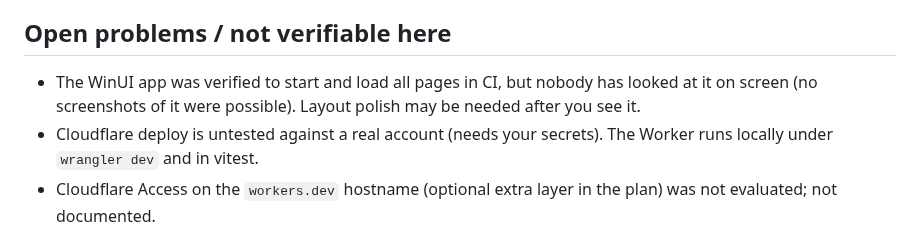
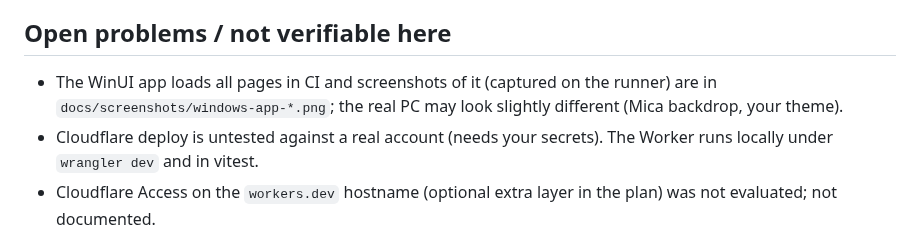
Before and after one commit to 4RK0S4H4/reLAUNCH, a Markdown page: docs/STATUS.md, the part around the change. Rendered like a GitHub page.

```diff
--- a/docs/STATUS.md
+++ b/docs/STATUS.md
@@ -18,7 +18,7 @@ Success: Windows job (build, 21 unit tests, smoke test, relay end-to-end, WiX bu
 
 ## Open problems / not verifiable here
 
-- The WinUI app was verified to start and load all pages in CI, but nobody has looked at it on screen (no screenshots of it were possible). Layout polish may be needed after you see it.
+- The WinUI app loads all pages in CI and screenshots of it (captured on the runner) are in `docs/screenshots/windows-app-*.png`; the real PC may look slightly different (Mica backdrop, your theme).
 - Cloudflare deploy is untested against a real account (needs your secrets). The Worker runs locally under `wrangler dev` and in vitest.
 - Cloudflare Access on the `workers.dev` hostname (optional extra layer in the plan) was not evaluated; not documented.
 - The solution file is `reLAUNCH.slnx` (the .NET 10 SDK default format), not `.sln`.
```
Also changed, not shown: README.md (+2 -0 lines), docs/screenshots/windows-app-activity.png (added), docs/screenshots/windows-app-apps.png (added), docs/screenshots/windows-app-phones.png (added), docs/screenshots/windows-app-remote.png (added), docs/screenshots/windows-app-settings.png (added).
